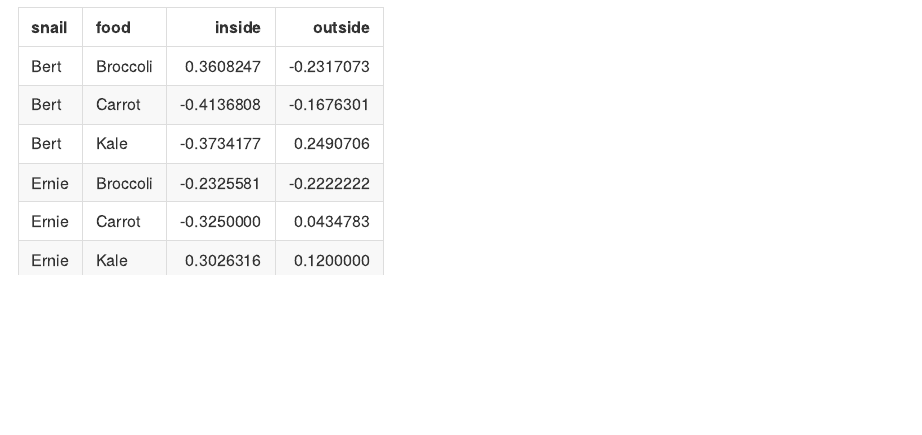
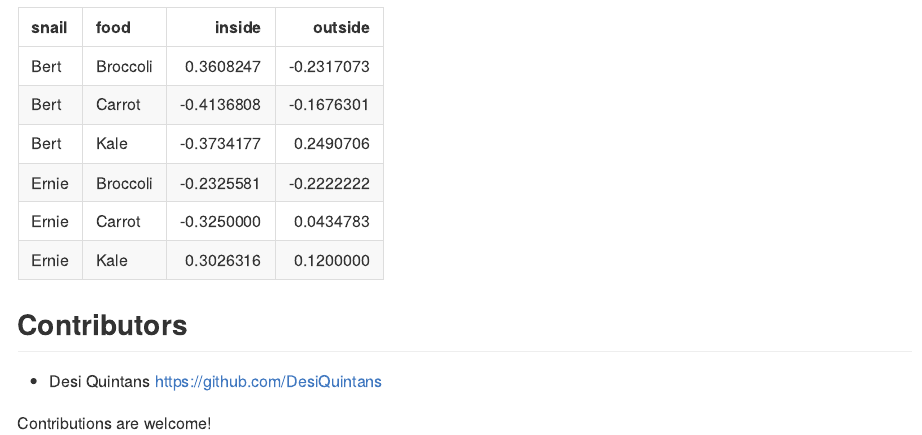
Before and after one commit to DesiQuintans/electivity, an R Markdown document (README.Rmd): the page in a window 1100 px wide, from 2840 px down. The pictures show the output file README.md that the author committed with the source, drawn offline in the style of GitHub; badge pictures from the web are left out.

Commit message:
Add contributor/contribution info

````diff
--- a/README.Rmd
+++ b/README.Rmd
@@ -111,3 +111,10 @@ prefs <-
 
 knitr::kable(prefs, format = "markdown")
 ```
+
+
+## Contributors
+
+- Desi Quintans https://github.com/DesiQuintans
+
+Contributions are welcome!
````
Also changed, not shown: .github/CONTRIBUTING.md (added), README.md, 2 other files.
